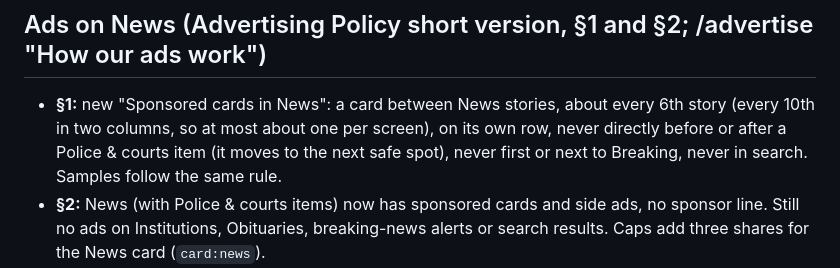
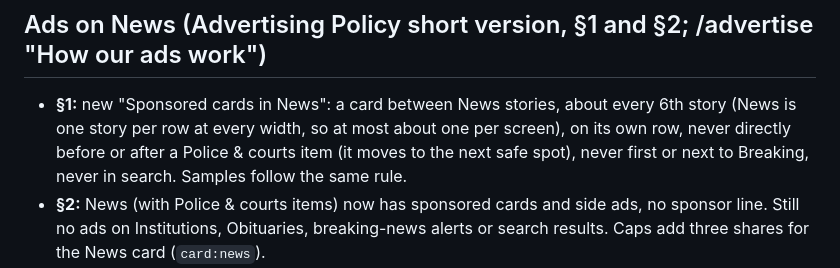
Before and after one commit to skinyanjui/tristatenews, a Markdown page: docs/legal-review.md, the part around the change. Drawn GitHub-style.

Commit message:
w47: docs News one story per row

```diff
--- a/docs/legal-review.md
+++ b/docs/legal-review.md
@@ -184,7 +184,7 @@ Copyright & DMCA, Corrections & Removals and Accessibility are unchanged.
 26. **Naming One Tree Planted:** the policy says "a nonprofit's page" without naming it, like the florist. Confirm that's fine, and that linking a charity's donation page needs no agreement with it.
 
 ## Ads on News (Advertising Policy short version, §1 and §2; /advertise "How our ads work")
-- **§1:** new "Sponsored cards in News": a card between News stories, about every 6th story (every 10th in two columns, so at most about one per screen), on its own row, never directly before or after a Police & courts item (it moves to the next safe spot), never first or next to Breaking, never in search. Samples follow the same rule.
+- **§1:** new "Sponsored cards in News": a card between News stories, about every 6th story (News is one story per row at every width, so at most about one per screen), on its own row, never directly before or after a Police & courts item (it moves to the next safe spot), never first or next to Breaking, never in search. Samples follow the same rule.
 - **§2:** News (with Police & courts items) now has sponsored cards and side ads, no sponsor line. Still no ads on Institutions, Obituaries, breaking-news alerts or search results. Caps add three shares for the News card (`card:news`).
 - **Short version:** "kept off news, Police & courts and obituaries" becomes "never placed right next to a Police & courts item, and kept off obituaries".
 
```
